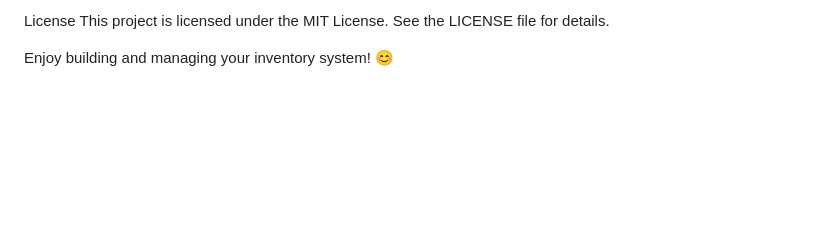
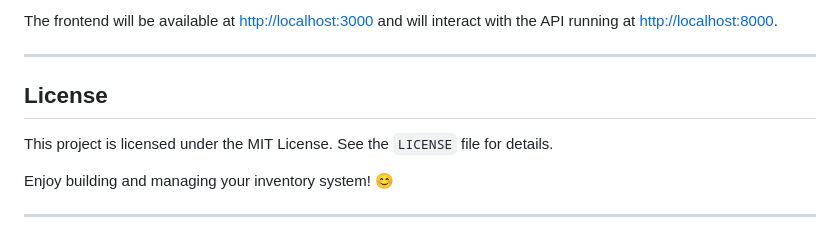
Before and after one commit to JeftaMukti/Inventory-App, a Markdown page: README.md, the part around one of its changes. Rendered like a GitHub page; blank space fills up the shorter version.

```diff
--- a/README.md
+++ b/README.md
@@ -126,5 +179,12 @@ The frontend will be available at http://localhost:3000 and will interact with t
 
-License
-This project is licensed under the MIT License. See the LICENSE file for details.
+The frontend will be available at [http://localhost:3000](http://localhost:3000) and will interact with the API running at [http://localhost:8000](http://localhost:8000).
+
+---
+
+## License
+
+This project is licensed under the MIT License. See the `LICENSE` file for details.
 
 Enjoy building and managing your inventory system! 😊
+
+---
```
Also changed, not shown: other parts of README.md (+149 -96 lines).
